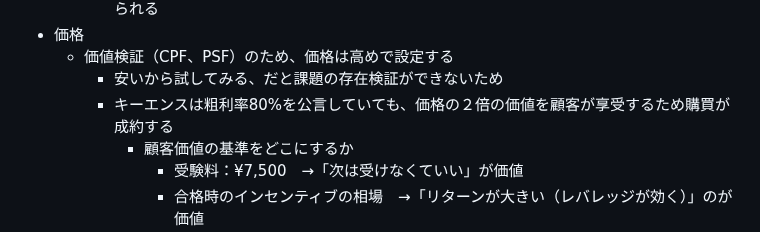
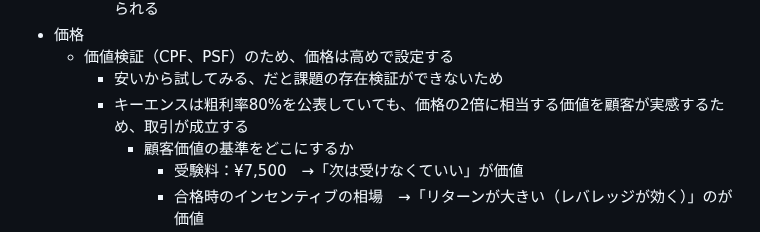
Before and after one commit to iku0929/MVP_ITBiz, a Markdown page: README.md, the part around the change. Drawn GitHub-style.

```diff
--- a/README.md
+++ b/README.md
@@ -36,7 +36,7 @@
 - 価格
   - 価値検証（CPF、PSF）のため、価格は高めで設定する
     - 安いから試してみる、だと課題の存在検証ができないため
-    - キーエンスは粗利率80%を公言していても、価格の２倍の価値を顧客が享受するため購買が成約する
+    - キーエンスは粗利率80%を公表していても、価格の2倍に相当する価値を顧客が実感するため、取引が成立する
       - 顧客価値の基準をどこにするか
         - 受験料：¥7,500　→「次は受けなくていい」が価値
         - 合格時のインセンティブの相場　→「リターンが大きい（レバレッジが効く）」のが価値
```
